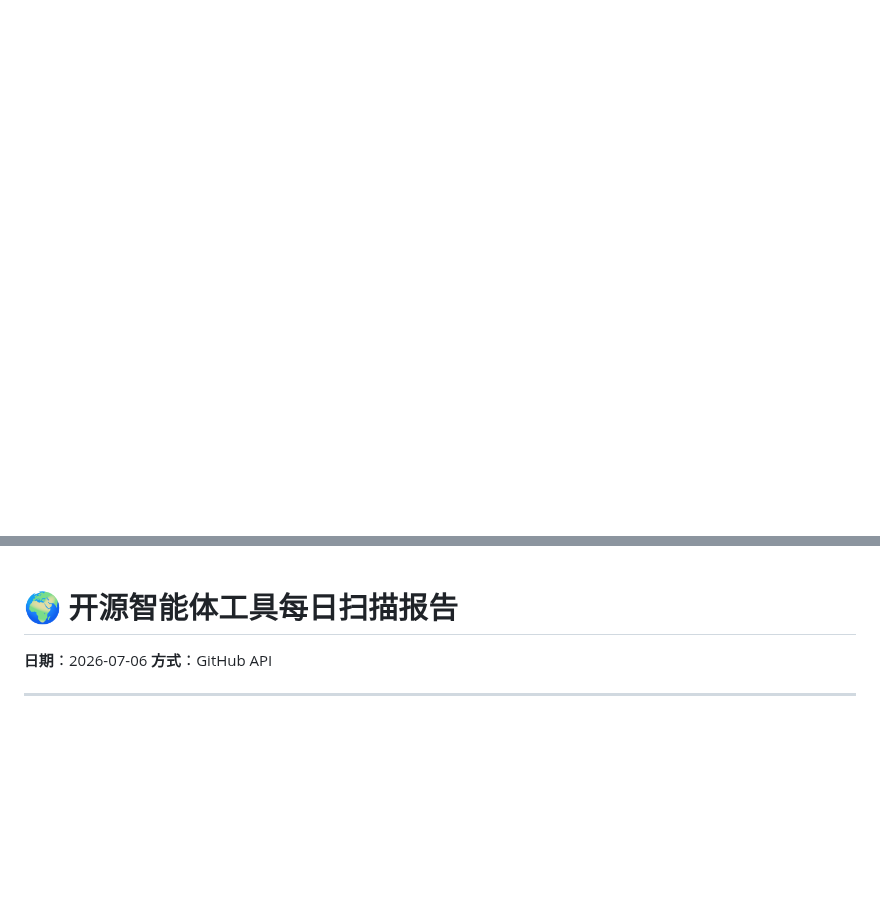
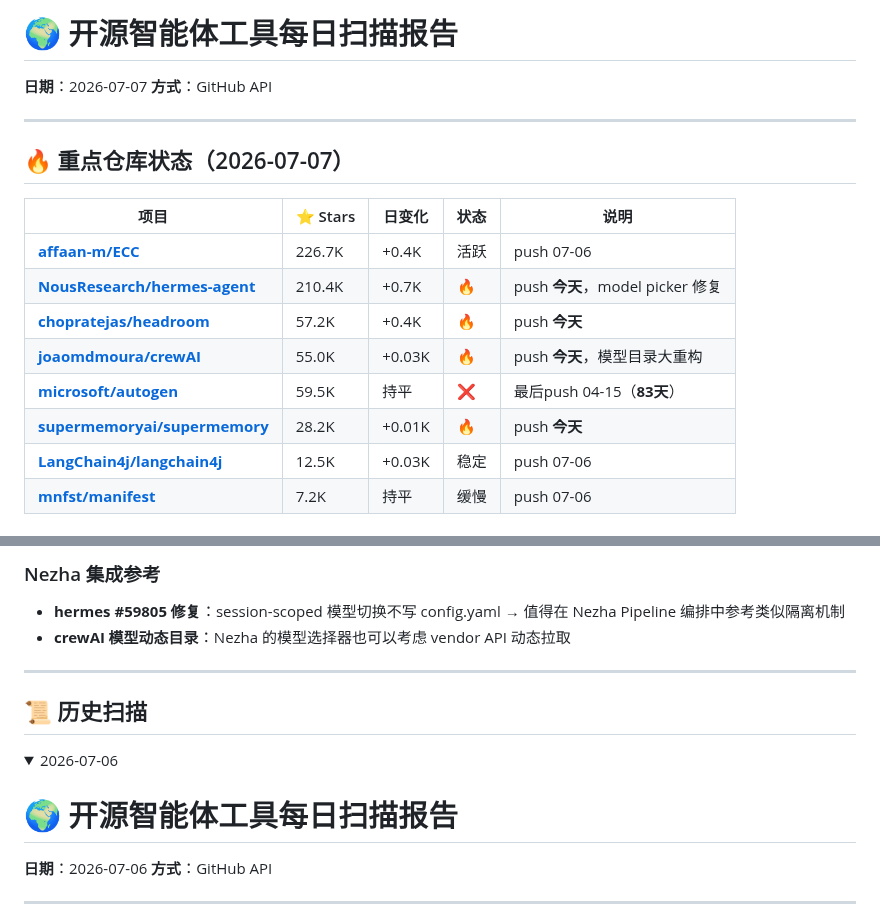
Before and after one commit to superMelo/nezha, a Markdown page: CHANGELOG-WATCH.md, 2 parts joined by grey strips. Rendered like a GitHub page; folded sections open; blank space fills up the shorter version.

Commit message:
chore: 2026-07-07 开源扫描 - 四仓库同天推送, hermes model picker修复, crewAI模型目录重构

```diff
--- a/CHANGELOG-WATCH.md
+++ b/CHANGELOG-WATCH.md
@@ -0,0 +1,20 @@
+# 🌍 开源智能体工具每日扫描报告
+
+**日期**：2026-07-07
+**方式**：GitHub API
+
+---
+
+## 🔥 重点仓库状态（2026-07-07）
+
+| 项目 | ⭐ Stars | 日变化 | 状态 | 说明 |
+|------|---------|--------|------|------|
+| **[affaan-m/ECC](https://github.com/affaan-m/ECC)** | 226.7K | +0.4K | 活跃 | push 07-06 |
+| **[NousResearch/hermes-agent](https://github.com/NousResearch/hermes-agent)** | 210.4K | +0.7K | 🔥 | push **今天**，model picker 修复 |
+| **[chopratejas/headroom](https://github.com/chopratejas/headroom)** | 57.2K | +0.4K | 🔥 | push **今天** |
+| **[joaomdmoura/crewAI](https://github.com/joaomdmoura/crewAI)** | 55.0K | +0.03K | 🔥 | push **今天**，模型目录大重构 |
+| **[microsoft/autogen](https://github.com/microsoft/autogen)** | 59.5K | 持平 | ❌ | 最后push 04-15（**83天**） |
+| **[supermemoryai/supermemory](https://github.com/supermemoryai/supermemory)** | 28.2K | +0.01K | 🔥 | push **今天** |
+| **[LangChain4j/langchain4j](https://github.com/LangChain4j/langchain4j)** | 12.5K | +0.03K | 稳定 | push 07-06 |
+| **[mnfst/manifest](https://github.com/mnfst/manifest)** | 7.2K | 持平 | 缓慢 | push 07-06 |
+
@@ -1,3 +53,15 @@
+### Nezha 集成参考
+
+- **hermes #59805 修复**：session-scoped 模型切换不写 config.yaml → 值得在 Nezha Pipeline 编排中参考类似隔离机制
+- **crewAI 模型动态目录**：Nezha 的模型选择器也可以考虑 vendor API 动态拉取
+
+---
+
+## 📜 历史扫描
+
+<details>
+<summary>2026-07-06</summary>
+
 # 🌍 开源智能体工具每日扫描报告
 
 **日期**：2026-07-06
```
Also changed, not shown: other parts of CHANGELOG-WATCH.md (+36 -0 lines).
